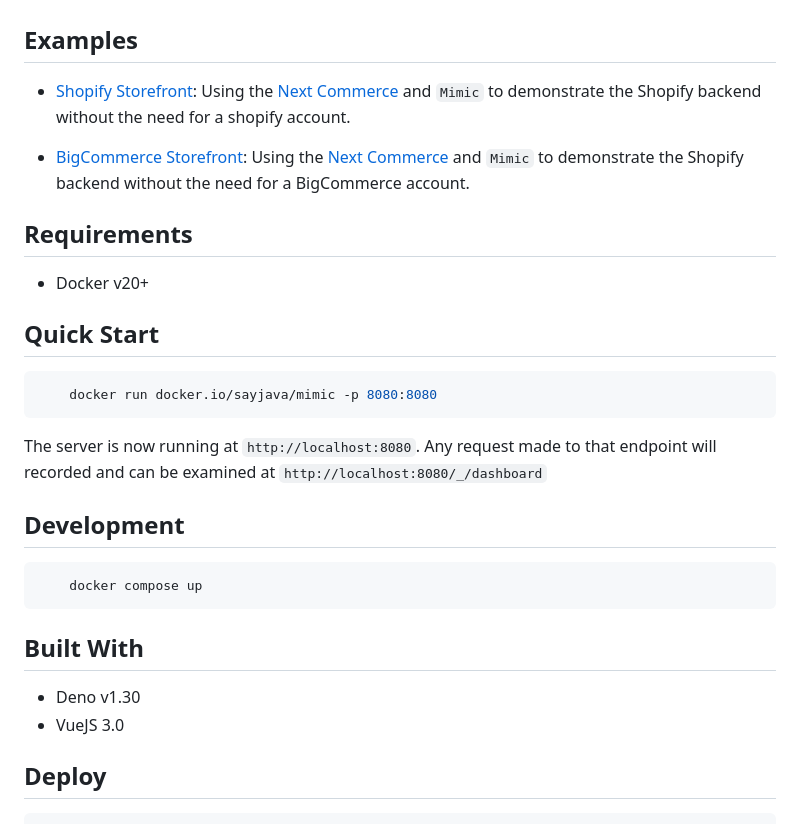
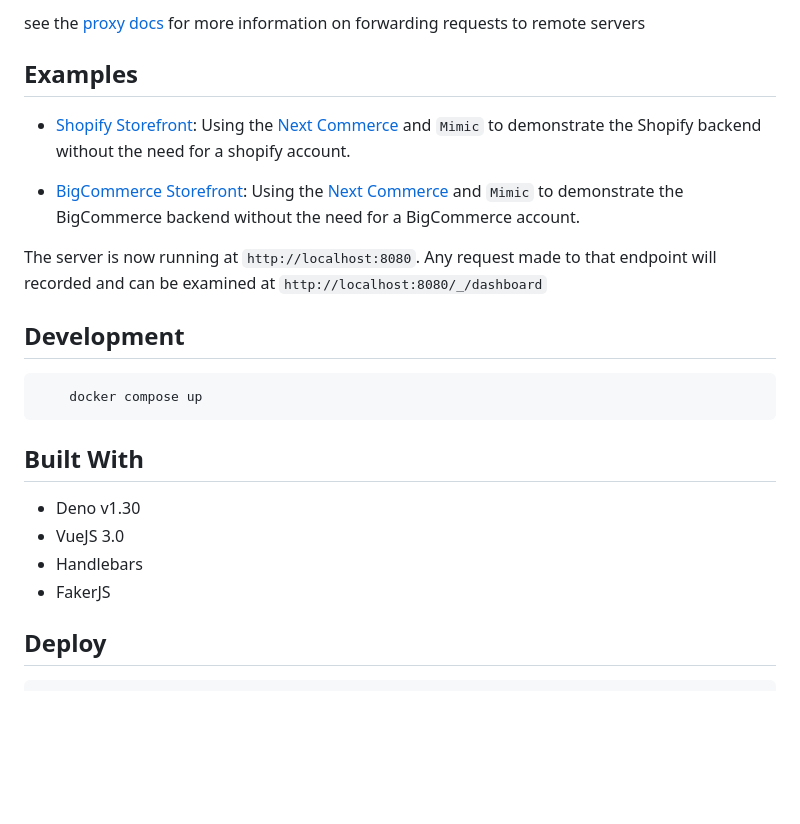
Before and after one commit to sayjava/mimic, a Markdown page: README.md, the part around the change printed below. Drawn GitHub-style; blank space fills up the shorter version.

````diff
--- a/README.md
+++ b/README.md
@@ -82,18 +151,12 @@ See the [Data Generation](https//mimic.run/docs/data-generation) docs for more e
+see the [proxy docs](https://mimic.run/docs/proxy) for more information on forwarding requests to remote servers
+
+
 ## Examples
 
 - [Shopify Storefront](https://sayjava/mimic-shopify): Using the [Next Commerce](https://github.com/vercel/commerce) and `Mimic` to demonstrate the Shopify backend without the need for a shopify account.
 
-- [BigCommerce Storefront](https://sayjava/mimic-shopify): Using the [Next Commerce](https://github.com/vercel/commerce) and `Mimic` to demonstrate the Shopify backend without the need for a BigCommerce account.
+- [BigCommerce Storefront](https://sayjava/mimic-bigcommerce): Using the [Next Commerce](https://github.com/vercel/commerce) and `Mimic` to demonstrate the BigCommerce backend without the need for a BigCommerce account.
 
-## Requirements
-
-- Docker v20+
-
-## Quick Start
-
-```sh
-    docker run docker.io/sayjava/mimic -p 8080:8080
-```
 
 The server is now running at `http://localhost:8080`. Any request made to that endpoint will recorded and can be examined at `http://localhost:8080/_/dashboard`
 
@@ -107,6 +170,8 @@ The server is now running at `http://localhost:8080`. Any request made to that e
 
 - Deno v1.30
 - VueJS 3.0
+- Handlebars
+- FakerJS
 
 ## Deploy
 
````
Also changed, not shown: other parts of README.md (+94 -25 lines), mocks_screenshot.png (added), records_screenshot.png (added).
